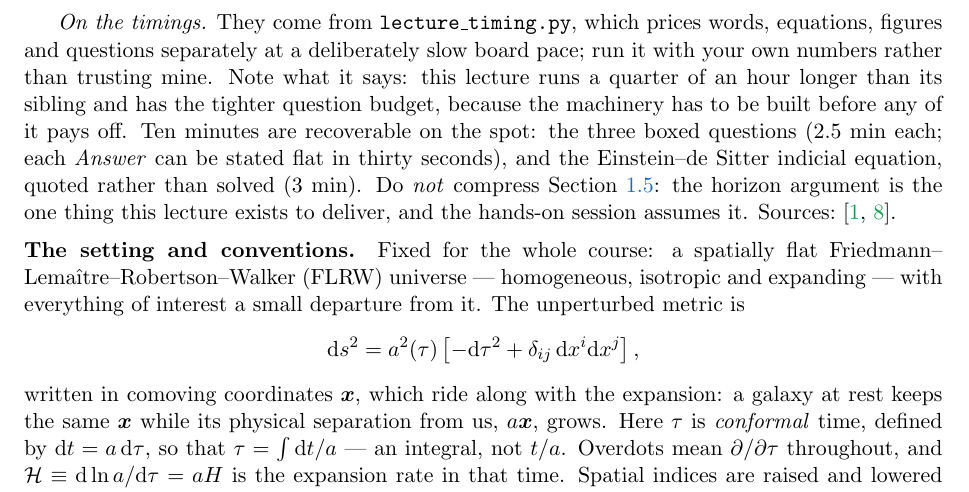
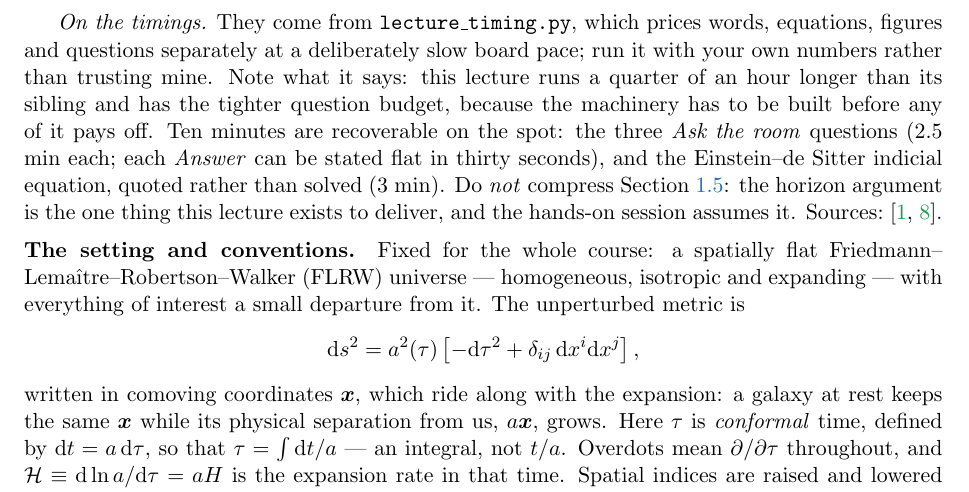
Before and after one commit to MinhMPA/EFT-with-FFT, a LaTeX document (PT_lectures.tex): part of page 2 of 17, cut so that both start at the same text. Compiled offline with pdfLaTeX.

Commit message:
Call the questions what the page calls them
The Lecture 1 plan said 'the three boxed questions'. Nothing in the notes is
boxed except one equation: a question renders as small blue italic text under
a bold 'Ask the room.' label, with no rule or frame anywhere. The plan now
says 'the three Ask the room questions', matching what a reader sees.

```diff
--- a/PT_lectures.tex
+++ b/PT_lectures.tex
@@ -122,9 +122,10 @@ words, equations, figures and questions separately at a deliberately slow board
 pace; run it with your own numbers rather than trusting mine. Note what it says:
 this lecture runs a quarter of an hour longer than its sibling and has the tighter
 question budget, because the machinery has to be built before any of it pays
-off. Ten minutes are recoverable on the spot: the three boxed questions ($2.5$ min
-each; each \emph{Answer} can be stated flat in thirty seconds), and the
-Einstein--de Sitter indicial equation, quoted rather than solved ($3$ min). Do \emph{not} compress
+off. Ten minutes are recoverable on the spot: the three \emph{Ask the room}
+questions ($2.5$ min each; each \emph{Answer} can be stated flat in thirty
+seconds), and the Einstein--de Sitter indicial equation, quoted rather than
+solved ($3$ min). Do \emph{not} compress
 Section~\ref{sec:linearpk}: the horizon argument is the one thing this lecture
 exists to deliver, and the hands-on session assumes it.
 Sources:~\cite{MaBertschinger1995,DodelsonSchmidt}.
```
